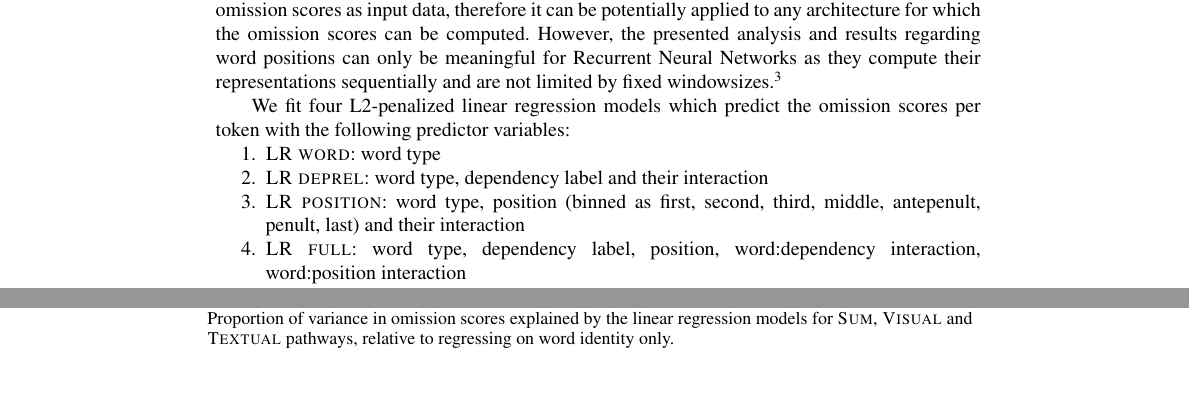
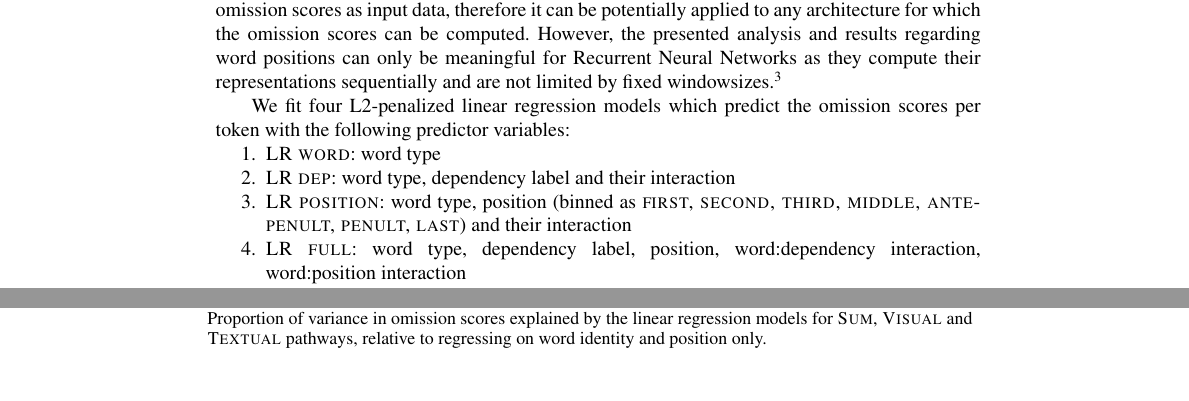
Before and after one commit to gchrupala/rep-form-function, a LaTeX document (doc/paper.tex, which reads doc/categories.tex): two parts of pages 9 and 10 of 27, joined at a grey line, cut so that both start at the same text. Compiled offline with pdfLaTeX.

```diff
--- a/doc/categories.tex
+++ b/doc/categories.tex
@@ -282,9 +282,9 @@
 
 \begin{enumerate}
 	\item {\sc LR word}: word type
-	\item {\sc LR deprel}: word type, dependency label and their interaction
-	\item {\sc LR position}: word type, position (binned as first, second, third, middle,
-	antepenult, penult, last) and their interaction
+	\item {\sc LR dep}: word type, dependency label and their interaction
+	\item {\sc LR position}: word type, position (binned as {\sc first, second, third, middle,
+	antepenult, penult, last}) and their interaction
 	\item {\sc LR full}: word type, dependency label, position, word:dependency interaction,
 	word:position interaction
 \end{enumerate}
@@ -317,7 +317,7 @@
 \caption{Proportion of variance in omission scores explained by the
   linear regression models
  for {\sc Sum}, {\sc Visual} and {\sc Textual} pathways, relative to
- regressing on word identity only. }
+ regressing on word identity and position only. }
 \label{fig:rsquared}
 \end{figure}
 
```
Also changed, not shown: doc/position-new.png (added), doc/categories.tex (2 more changed lines), 1 other file.
